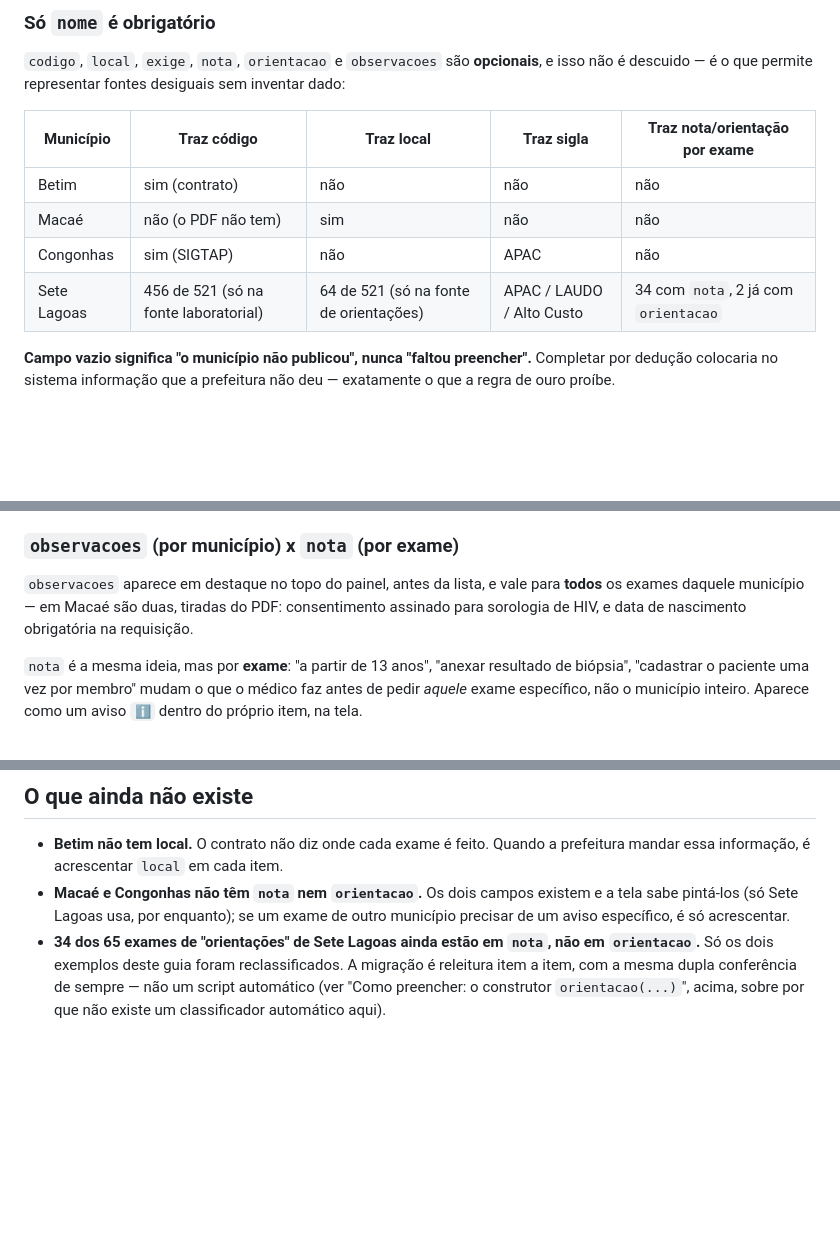
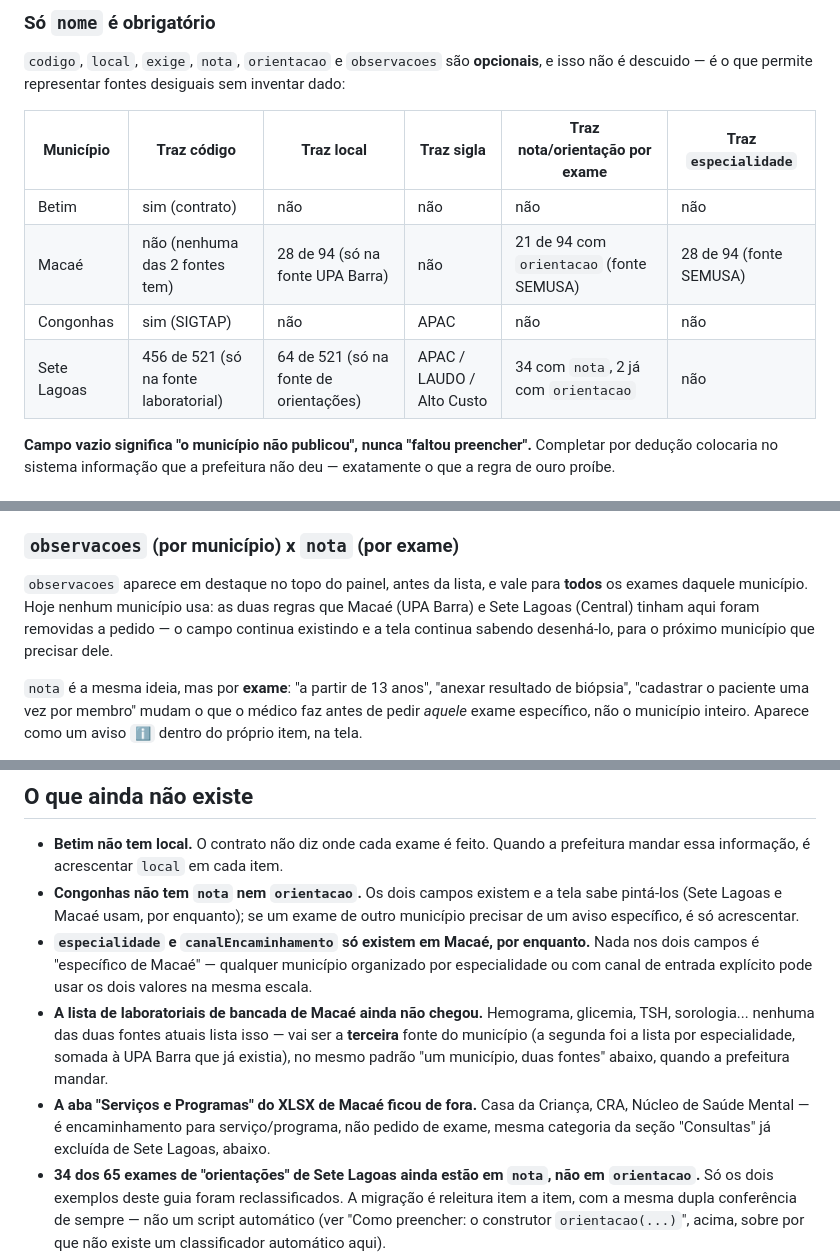
Before and after one commit to sodelfino/meeds-suite, a Markdown page: docs/COMO-ADICIONAR-MUNICIPIO-EXAMES.md, 3 parts joined by grey strips. GitHub-like rendering; blank space fills up the shorter version.

```diff
--- a/docs/COMO-ADICIONAR-MUNICIPIO-EXAMES.md
+++ b/docs/COMO-ADICIONAR-MUNICIPIO-EXAMES.md
@@ -69,12 +69,12 @@ Cada município é um bloco em `dados/exames.json`:
 **opcionais**, e isso não é descuido — é o que permite representar fontes
 desiguais sem inventar dado:
 
-| Município | Traz código | Traz local | Traz sigla | Traz nota/orientação por exame |
-|---|---|---|---|---|
-| Betim | sim (contrato) | não | não | não |
-| Macaé | não (o PDF não tem) | sim | não | não |
-| Congonhas | sim (SIGTAP) | não | APAC | não |
-| Sete Lagoas | 456 de 521 (só na fonte laboratorial) | 64 de 521 (só na fonte de orientações) | APAC / LAUDO / Alto Custo | 34 com `nota`, 2 já com `orientacao` |
+| Município | Traz código | Traz local | Traz sigla | Traz nota/orientação por exame | Traz `especialidade` |
+|---|---|---|---|---|---|
+| Betim | sim (contrato) | não | não | não | não |
+| Macaé | não (nenhuma das 2 fontes tem) | 28 de 94 (só na fonte UPA Barra) | não | 21 de 94 com `orientacao` (fonte SEMUSA) | 28 de 94 (fonte SEMUSA) |
+| Congonhas | sim (SIGTAP) | não | APAC | não | não |
+| Sete Lagoas | 456 de 521 (só na fonte laboratorial) | 64 de 521 (só na fonte de orientações) | APAC / LAUDO / Alto Custo | 34 com `nota`, 2 já com `orientacao` | não |
 
 **Campo vazio significa "o município não publicou", nunca "faltou preencher".**
 Completar por dedução colocaria no sistema informação que a prefeitura não deu —
@@ -105,9 +105,10 @@ formulário a preencher é outro.
 ### `observacoes` (por município) x `nota` (por exame)
 
 `observacoes` aparece em destaque no topo do painel, antes da lista, e vale para
-**todos** os exames daquele município — em Macaé são duas, tiradas do PDF:
-consentimento assinado para sorologia de HIV, e data de nascimento obrigatória na
-requisição.
+**todos** os exames daquele município. Hoje nenhum município usa: as duas
+regras que Macaé (UPA Barra) e Sete Lagoas (Central) tinham aqui foram removidas
+a pedido — o campo continua existindo e a tela continua sabendo desenhá-lo, para
+o próximo município que precisar dele.
 
 `nota` é a mesma ideia, mas por **exame**: "a partir de 13 anos", "anexar
 resultado de biópsia", "cadastrar o paciente uma vez por membro" mudam o que o
@@ -336,9 +418,22 @@ inventar o que a prefeitura quis dizer, a mesma disciplina do
 
 - **Betim não tem local.** O contrato não diz onde cada exame é feito. Quando a
   prefeitura mandar essa informação, é acrescentar `local` em cada item.
-- **Macaé e Congonhas não têm `nota` nem `orientacao`.** Os dois campos existem e
-  a tela sabe pintá-los (só Sete Lagoas usa, por enquanto); se um exame de outro
+- **Congonhas não tem `nota` nem `orientacao`.** Os dois campos existem e a tela
+  sabe pintá-los (Sete Lagoas e Macaé usam, por enquanto); se um exame de outro
   município precisar de um aviso específico, é só acrescentar.
+- **`especialidade` e `canalEncaminhamento` só existem em Macaé, por enquanto.**
+  Nada nos dois campos é "específico de Macaé" — qualquer município organizado
+  por especialidade ou com canal de entrada explícito pode usar os dois valores
+  na mesma escala.
+- **A lista de laboratoriais de bancada de Macaé ainda não chegou.** Hemograma,
+  glicemia, TSH, sorologia... nenhuma das duas fontes atuais lista isso — vai
+  ser a **terceira** fonte do município (a segunda foi a lista por
+  especialidade, somada à UPA Barra que já existia), no mesmo padrão "um
+  município, duas fontes" abaixo, quando a prefeitura mandar.
+- **A aba "Serviços e Programas" do XLSX de Macaé ficou de fora.** Casa da
+  Criança, CRA, Núcleo de Saúde Mental — é encaminhamento para serviço/programa,
+  não pedido de exame, mesma categoria da seção "Consultas" já excluída de Sete
+  Lagoas, abaixo.
 - **34 dos 65 exames de "orientações" de Sete Lagoas ainda estão em `nota`, não
   em `orientacao`.** Só os dois exemplos deste guia foram reclassificados. A
   migração é releitura item a item, com a mesma dupla conferência de sempre —
```
Also changed, not shown: other parts of docs/COMO-ADICIONAR-MUNICIPIO-EXAMES.md (+81 -0 lines).
